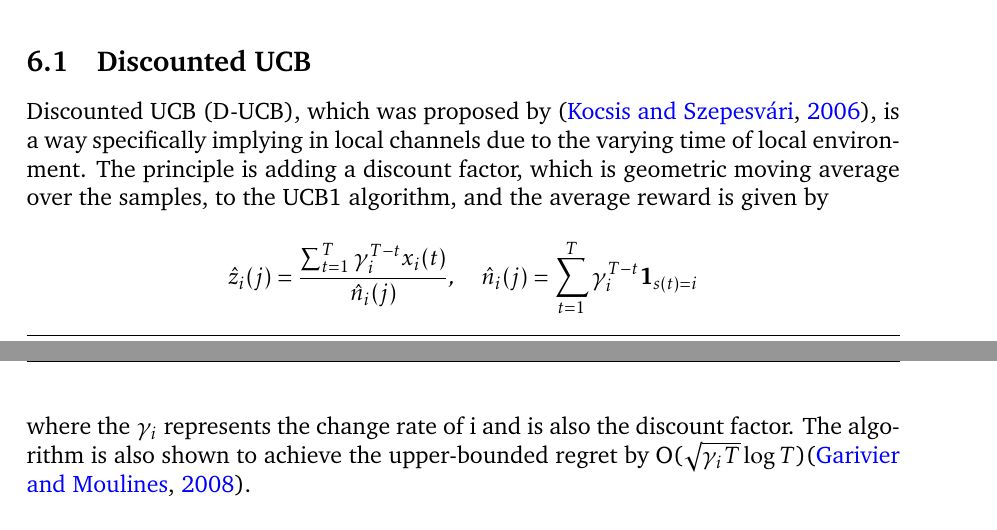
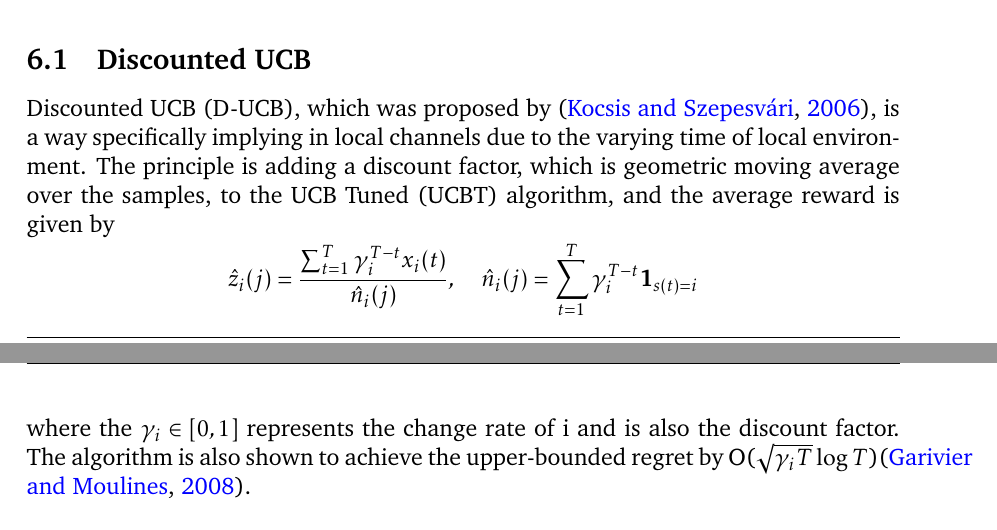
Before and after one commit to ShivamAmratlalPatel/M2RGroupProject, a LaTeX document (report/coursework.tex, which reads report/non-stationary_strategies.tex): two parts of pages 17 and 18 of 23, joined at a grey line, cut so that both start at the same text. Compiled offline with pdfLaTeX.

Commit message:
Updates from Overleaf

```diff
--- a/report/non-stationary_strategies.tex
+++ b/report/non-stationary_strategies.tex
@@ -4,11 +4,11 @@ In this section, we go through strategies for different non-stationary distribut
 
 \subsection{Discounted UCB}\label{subsec:discounted-ucb}
 Discounted UCB (D-UCB), which was proposed by \citep{kocsis2006discounted}, is a way specifically implying in local channels due to the varying time of local environment.
-The principle is adding a discount factor, which is geometric moving average over the samples, to the UCB1 algorithm, and the average reward is given by
+The principle is adding a discount factor, which is geometric moving average over the samples, to the UCB Tuned (UCBT) algorithm, and the average reward is given by
 \begin{equation*}
-    \hat{z}_i(j)=\frac{\sum\nolimits_{t=1}^T\gamma_i^{T-t}x_i(t)}{\hat{n}_i(j)}, \quad
+    \hat{z}_i(j)=\frac{\sum_{t=1}^T\gamma_i^{T-t}x_i(t)}{\hat{n}_i(j)}, \quad
     {\hat{n}_i(j)}=\sum_{t=1}^T\gamma_i^{T-t}\textbf{1}_{s(t)=i}
-\end{equation*}where the $\gamma_i$ represents the change rate of i and is also the discount factor.
+\end{equation*}where the $\gamma_i \in[0,1]$ represents the change rate of i and is also the discount factor.
 The algorithm is also shown to achieve the upper-bounded regret by O($\sqrt{\gamma_{i}T}\log{T}$)\citep{garivier2008upper}.
 
 \subsection{Sliding-Window UCB}\label{subsec:sliding-window-ucb}
```
